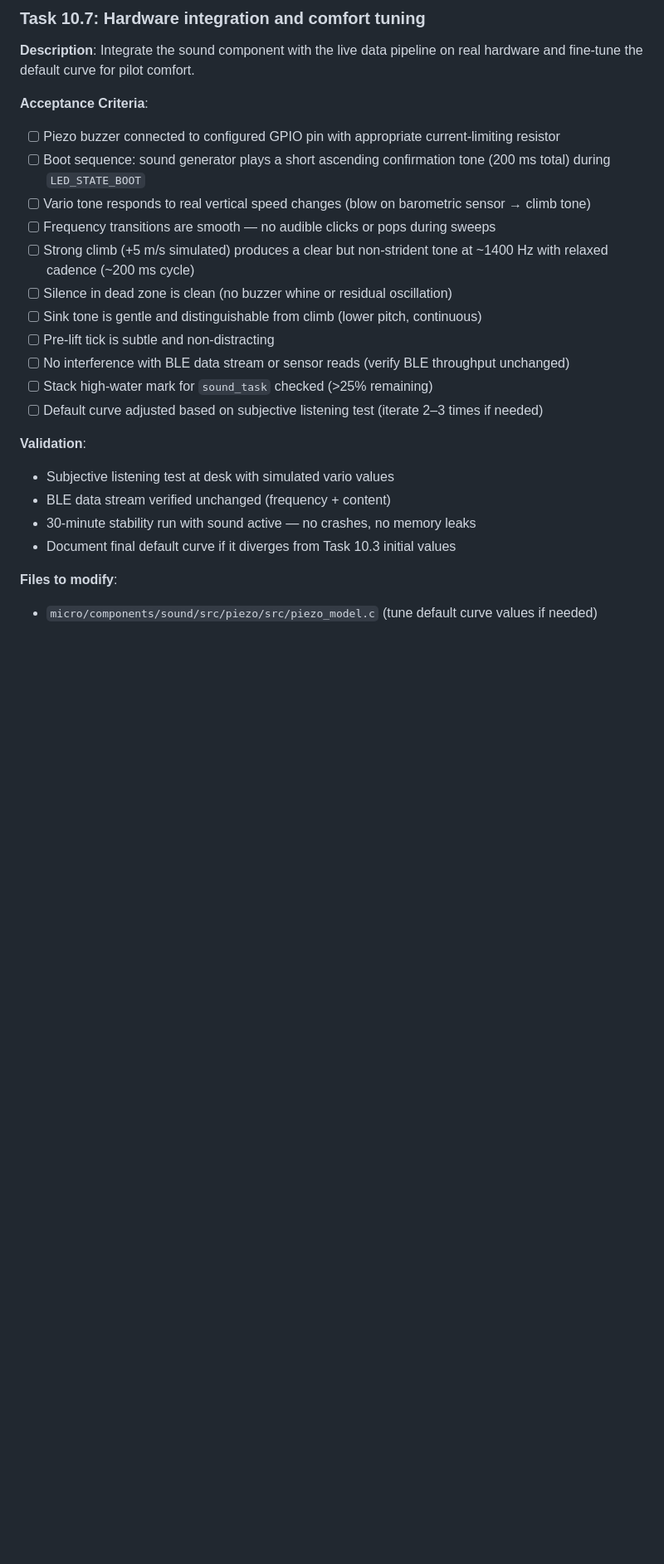
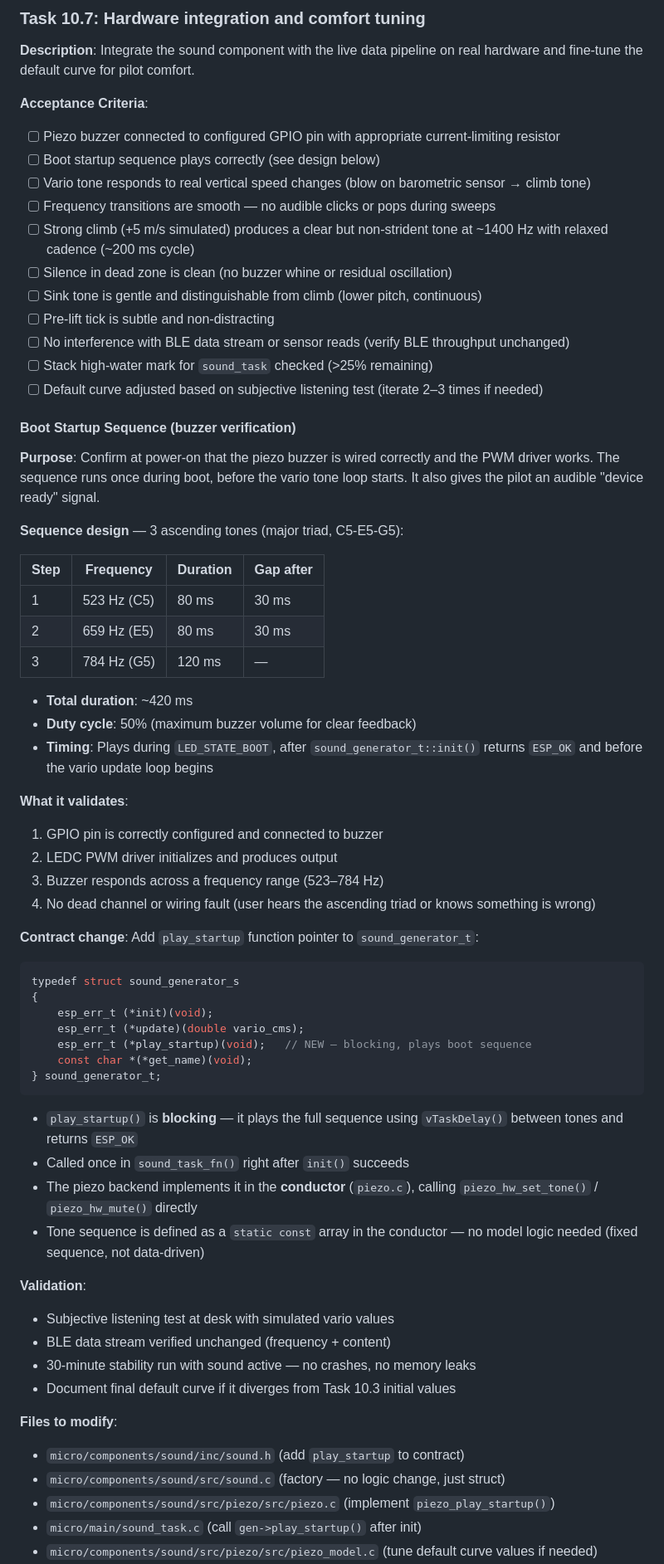
Before and after one commit to vabarcaPWR/esp-fly-in-peace, a Markdown page: docs/roadmap.micro.md, the part around one of its changes. Shown at 83% size. GitHub-like rendering; blank space fills up the shorter version.

Commit message:
Add boot startup sequence

````diff
--- a/docs/roadmap.micro.md
+++ b/docs/roadmap.micro.md
@@ -2442,7 +2442,7 @@ Commercial varios (BlueFlyVario, XCTracer, Stodeus miniBip) typically use linear
 
 **Acceptance Criteria**:
 - [ ] Piezo buzzer connected to configured GPIO pin with appropriate current-limiting resistor
-- [ ] Boot sequence: sound generator plays a short ascending confirmation tone (200 ms total) during `LED_STATE_BOOT`
+- [ ] Boot startup sequence plays correctly (see design below)
 - [ ] Vario tone responds to real vertical speed changes (blow on barometric sensor → climb tone)
 - [ ] Frequency transitions are smooth — no audible clicks or pops during sweeps
 - [ ] Strong climb (+5 m/s simulated) produces a clear but non-strident tone at ~1400 Hz with relaxed cadence (~200 ms cycle)
@@ -2453,6 +2453,45 @@ Commercial varios (BlueFlyVario, XCTracer, Stodeus miniBip) typically use linear
 - [ ] Stack high-water mark for `sound_task` checked (>25% remaining)
 - [ ] Default curve adjusted based on subjective listening test (iterate 2–3 times if needed)
 
+#### Boot Startup Sequence (buzzer verification)
+
+**Purpose**: Confirm at power-on that the piezo buzzer is wired correctly and the PWM driver works. The sequence runs once during boot, before the vario tone loop starts. It also gives the pilot an audible "device ready" signal.
+
+**Sequence design** — 3 ascending tones (major triad, C5-E5-G5):
+
+| Step | Frequency | Duration | Gap after |
+|------|-----------|----------|-----------|
+| 1    | 523 Hz (C5) | 80 ms  | 30 ms     |
+| 2    | 659 Hz (E5) | 80 ms  | 30 ms     |
+| 3    | 784 Hz (G5) | 120 ms | —         |
+
+- **Total duration**: ~420 ms
+- **Duty cycle**: 50% (maximum buzzer volume for clear feedback)
+- **Timing**: Plays during `LED_STATE_BOOT`, after `sound_generator_t::init()` returns `ESP_OK` and before the vario update loop begins
+
+**What it validates**:
+1. GPIO pin is correctly configured and connected to buzzer
+2. LEDC PWM driver initializes and produces output
+3. Buzzer responds across a frequency range (523–784 Hz)
+4. No dead channel or wiring fault (user hears the ascending triad or knows something is wrong)
+
+**Contract change**: Add `play_startup` function pointer to `sound_generator_t`:
+
+```c
+typedef struct sound_generator_s
+{
+    esp_err_t (*init)(void);
+    esp_err_t (*update)(double vario_cms);
+    esp_err_t (*play_startup)(void);   // NEW — blocking, plays boot sequence
+    const char *(*get_name)(void);
+} sound_generator_t;
+```
+
+- `play_startup()` is **blocking** — it plays the full sequence using `vTaskDelay()` between tones and returns `ESP_OK`
+- Called once in `sound_task_fn()` right after `init()` succeeds
+- The piezo backend implements it in the **conductor** (`piezo.c`), calling `piezo_hw_set_tone()` / `piezo_hw_mute()` directly
+- Tone sequence is defined as a `static const` array in the conductor — no model logic needed (fixed sequence, not data-driven)
+
 **Validation**:
 - Subjective listening test at desk with simulated vario values
 - BLE data stream verified unchanged (frequency + content)
@@ -2460,4 +2499,8 @@ Commercial varios (BlueFlyVario, XCTracer, Stodeus miniBip) typically use linear
 - Document final default curve if it diverges from Task 10.3 initial values
 
 **Files to modify**:
+- `micro/components/sound/inc/sound.h` (add `play_startup` to contract)
+- `micro/components/sound/src/sound.c` (factory — no logic change, just struct)
+- `micro/components/sound/src/piezo/src/piezo.c` (implement `piezo_play_startup()`)
+- `micro/main/sound_task.c` (call `gen->play_startup()` after init)
 - `micro/components/sound/src/piezo/src/piezo_model.c` (tune default curve values if needed)
````
Also changed, not shown: other parts of docs/roadmap.micro.md (+1 -1 lines).
